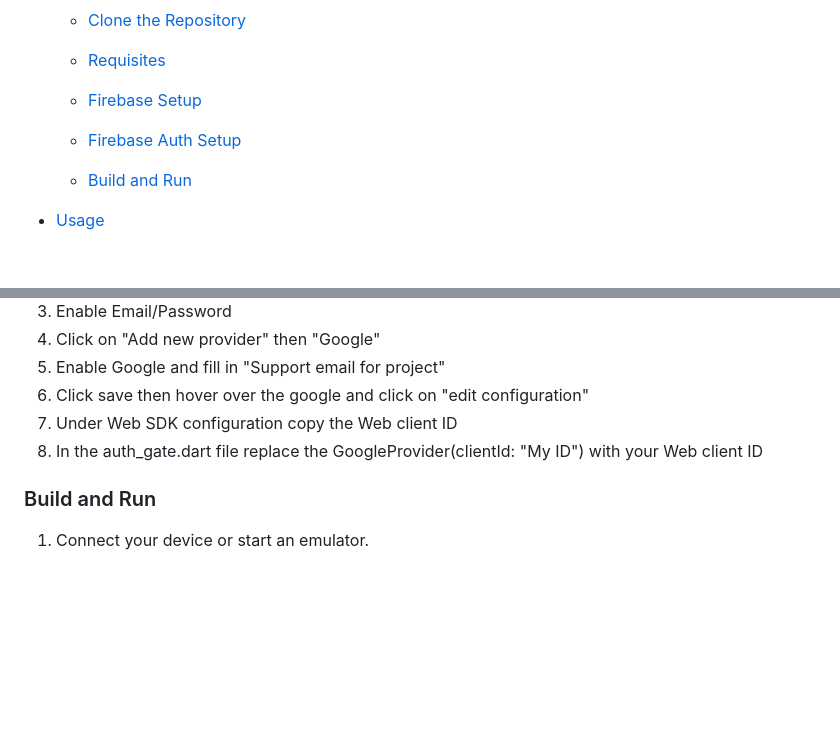
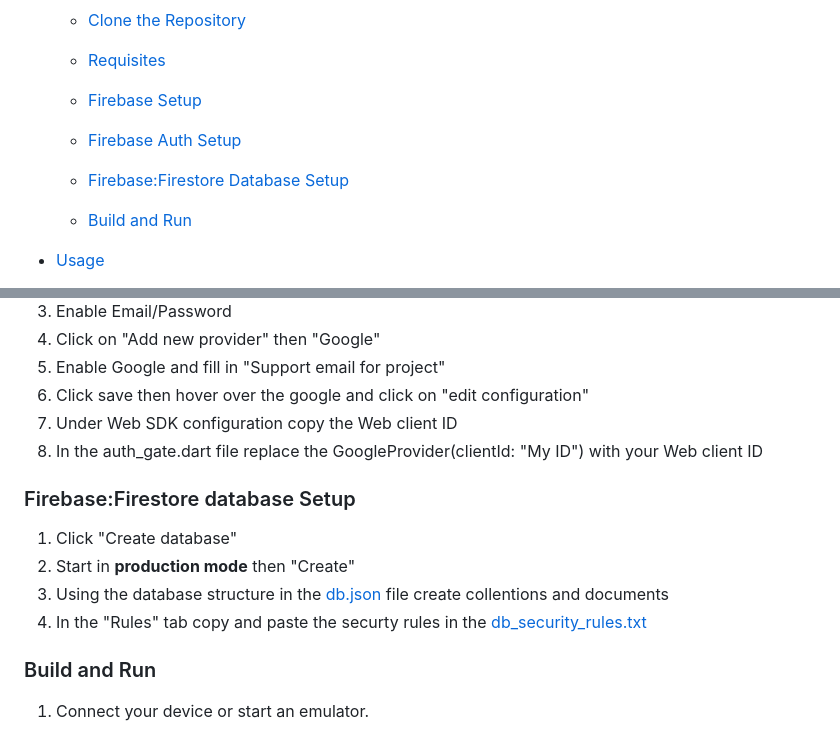
Before and after one commit to lachlk/school_role, a Markdown page: README.md, 2 parts joined by grey strips. GitHub-like rendering; blank space fills up the shorter version.

Commit message:
Added database instructions to the README

```diff
--- a/README.md
+++ b/README.md
@@ -14,6 +14,7 @@
   - [Requisites](#requisites)
   - [Firebase Setup](#firebase-setup)
   - [Firebase Auth Setup](#firebase-auth-setup)
+  - [Firebase:Firestore Database Setup](#firebasefirestore-database-setup)
 
   - [Build and Run](#build-and-run)
 
@@ -97,6 +98,12 @@ If you need more help I recommend this [tutorial](https://firebase.google.com/do
 7. Under Web SDK configuration copy the Web client ID
 8. In the auth_gate.dart file replace the GoogleProvider(clientId: "My ID") with your Web client ID
 
+### Firebase:Firestore database Setup
+1. Click "Create database"
+2. Start in **production mode** then "Create"
+3. Using the database structure in the [db.json](db.json) file create collentions and documents
+4. In the "Rules" tab copy and paste the securty rules in the [db_security_rules.txt](db_security_rules.txt)
+
 ### Build and Run
 
 1. Connect your device or start an emulator.
```
